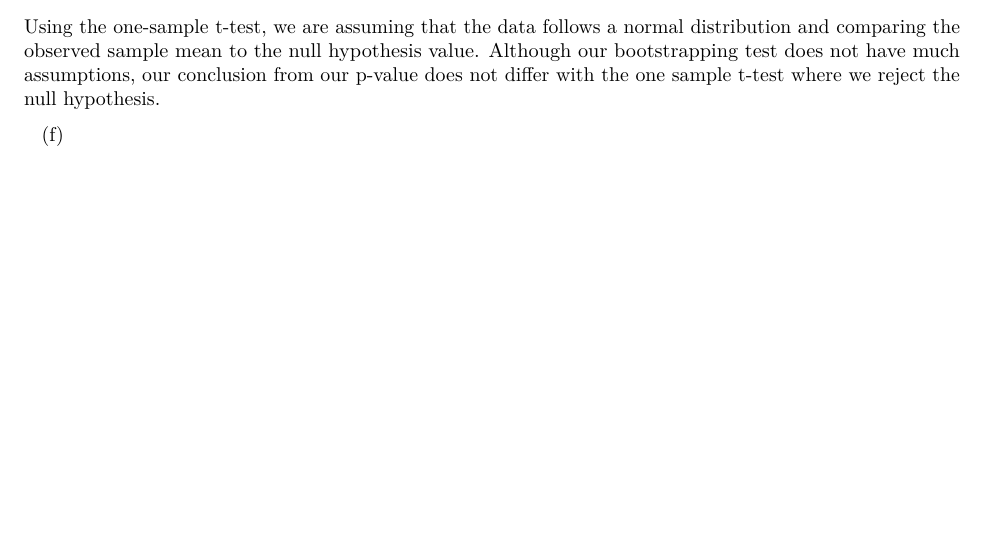
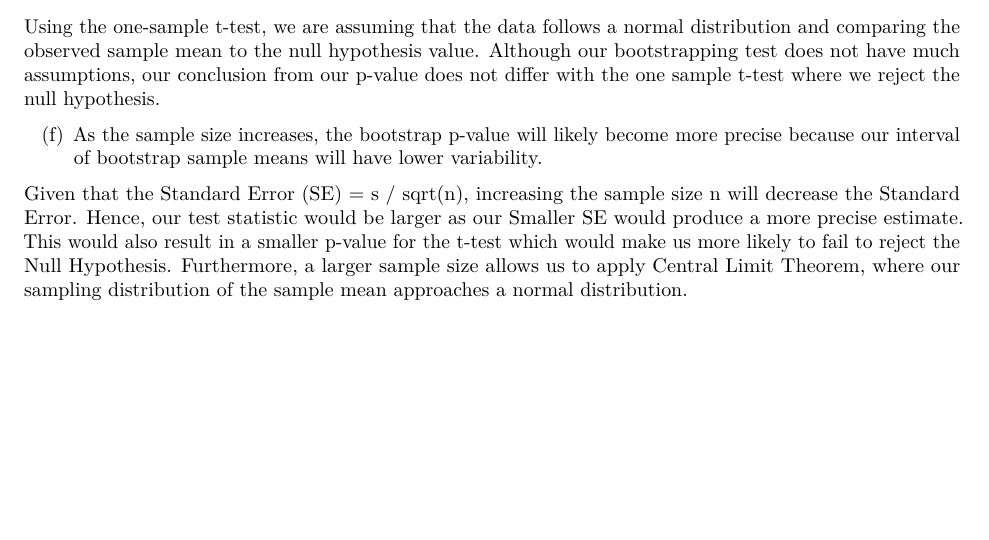
Before and after one commit to LaoAronn/model-assignment, an R Markdown document (hw2.Rmd): part of page 13 of 13, cut so that both start at the same text. Rendered offline with R 4.5, knitr and Pandoc, then LaTeX, with nearby package versions; some code elsewhere in the file could not run offline.

Commit message:
Finished One sample t test and bootstrap test with increasing sample size

```diff
--- a/hw2.Rmd
+++ b/hw2.Rmd
@@ -411,3 +411,13 @@ from our p-value does not differ with the one sample t-test where we reject
 the null hypothesis.
 
 (f)
+As the sample size increases, the bootstrap p-value will likely become more precise
+because our interval of bootstrap sample means will have lower variability.
+
+Given that the Standard Error (SE) = s / sqrt(n), increasing the sample size n
+will decrease the Standard Error. Hence, our test statistic would be larger
+as our Smaller SE would produce a more precise estimate. This would also result
+in a smaller p-value for the t-test which would make us more likely to fail to
+reject the Null Hypothesis. Furthermore, a larger sample size allows us to
+apply Central Limit Theorem, where our sampling distribution of the sample mean
+approaches a normal distribution.
```
Also changed, not shown: hw2.pdf (added).
